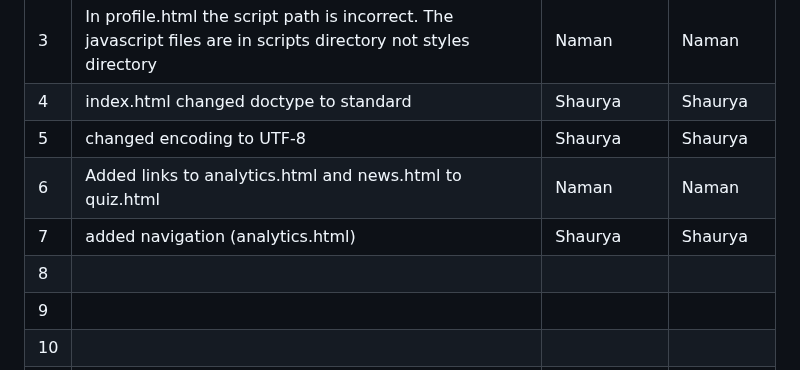
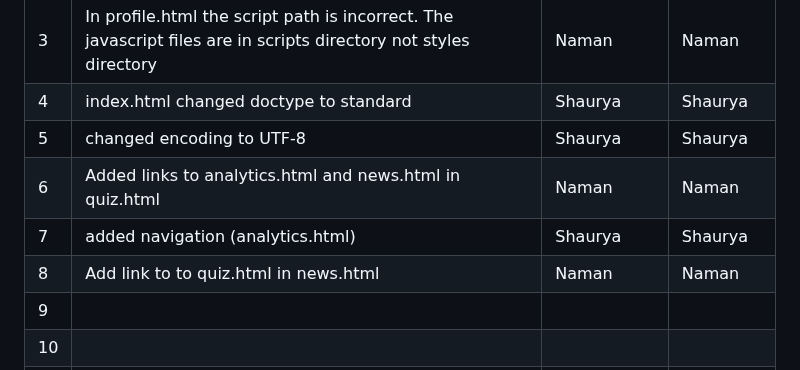
Before and after one commit to shreyash-lohare/Buggy_Repo, a Markdown page: Buggy_Repo/README.md, the part around the change. GitHub-like rendering.

```diff
--- a/Buggy_Repo/README.md
+++ b/Buggy_Repo/README.md
@@ -37,9 +37,9 @@
 | 3   | In profile.html the script path is incorrect. The javascript files are in scripts directory not styles directory                                         |   Naman            |     Naman         |
 | 4   | index.html changed doctype to standard   |      Shaurya  |    Shaurya   |
 | 5   | changed encoding to UTF-8                |       Shaurya |    Shaurya   |
-| 6   | Added links to analytics.html and news.html to quiz.html                                         |       Naman        |      Naman        |
+| 6   | Added links to analytics.html and news.html in quiz.html                                         |       Naman        |      Naman        |
 | 7   | added navigation (analytics.html)        |      Shaurya  |     Shaurya  |
-| 8   |                                          |               |              |
+| 8   | Add link to to quiz.html in news.html                                     |  Naman             |     Naman         |
 | 9   |                                          |               |              |
 | 10  |                                          |               |              |
 | 11  |                                          |               |              |
```
